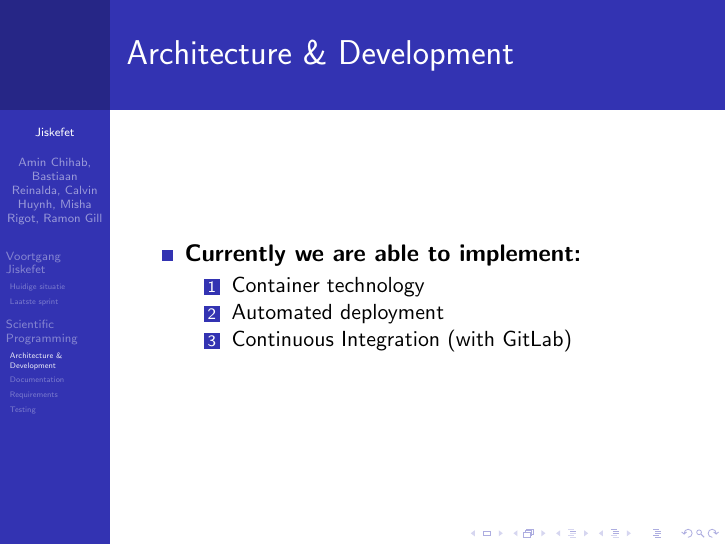
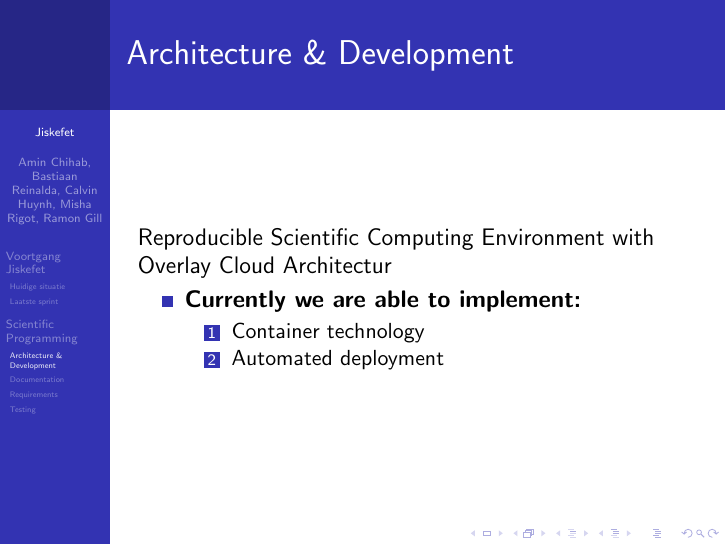
Before and after one commit to misharigot/cern-presentation, LaTeX slides (20-dec/CERNpresentation.tex): page 10 of 14 before the commit and page 9 of 13 after it. Compiled offline with pdfLaTeX.

Commit message:
added title

```diff
--- a/20-dec/CERNpresentation.tex
+++ b/20-dec/CERNpresentation.tex
@@ -72,12 +72,12 @@
     \subsection{Architecture \& Development}
     \begin{frame}
         \frametitle{Architecture \& Development}
+        Reproducible Scientific Computing Environment with Overlay Cloud Architectur
         \begin{itemize}
             \item<1->\textbf{Currently we are able to implement:}
             \begin{enumerate}
                 \item<2-> Container technology
                 \item<3-> Automated deployment
-                \item<4-> Continuous Integration (with GitLab)
             \end{enumerate}
         \end{itemize}
     \end{frame}
```
